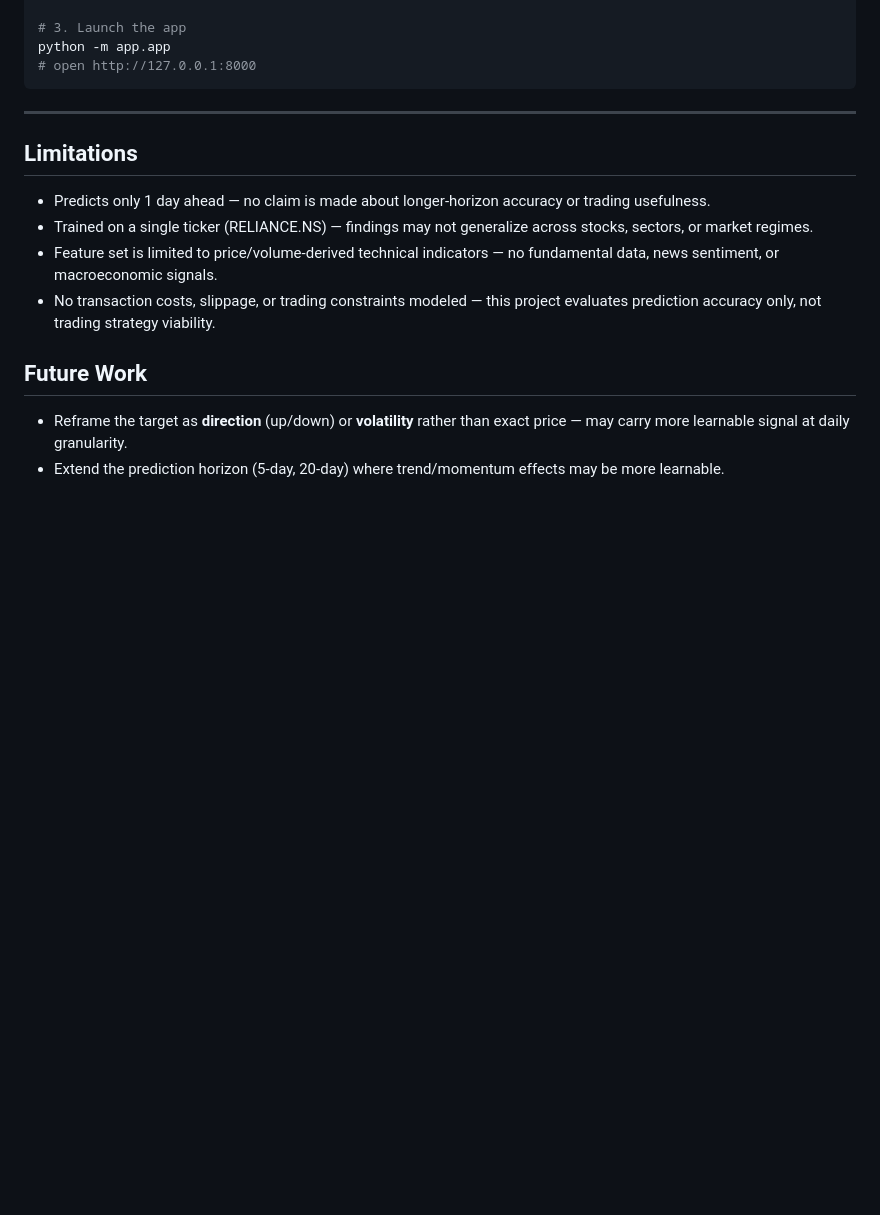
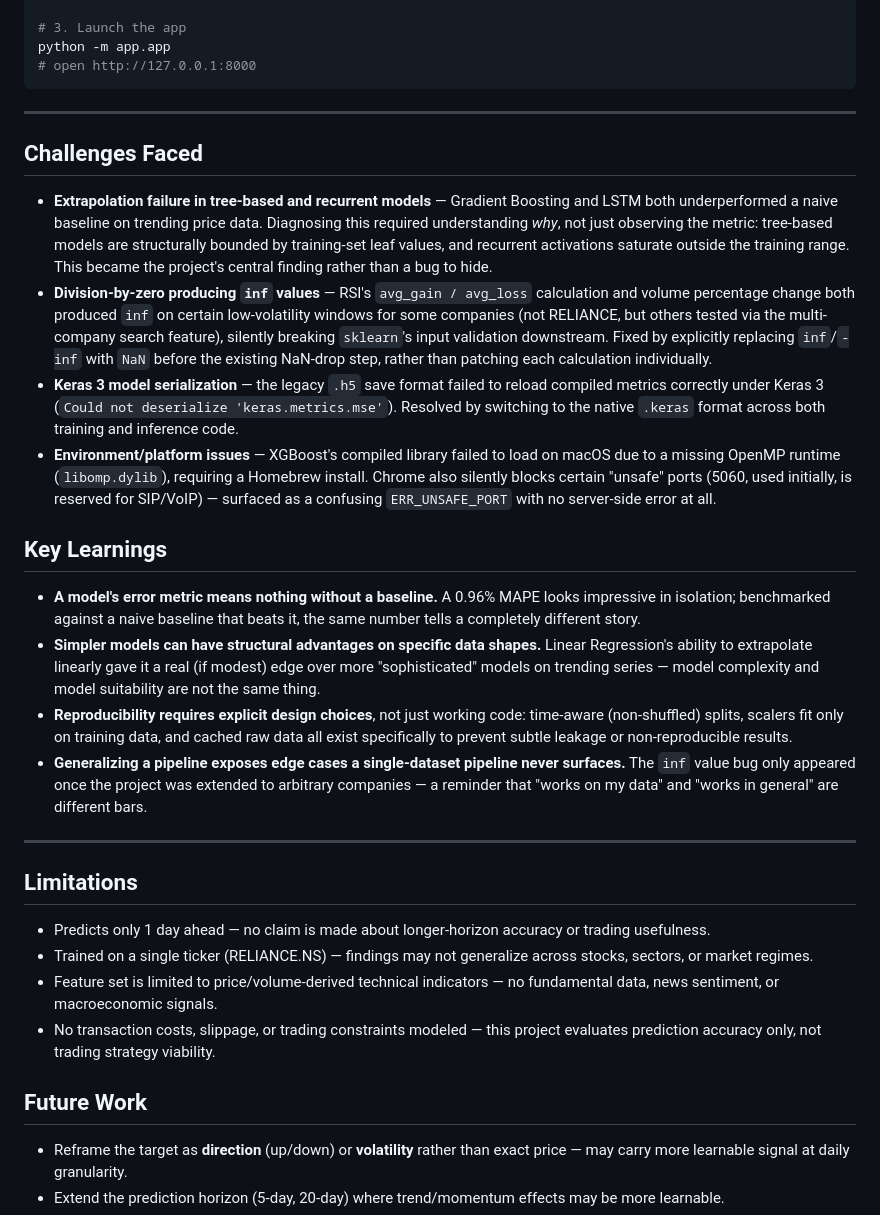
Before and after one commit to abhishekajatdesai/stock-price-prediction, a Markdown page: README.md, the part around one of its changes. Drawn GitHub-style; blank space fills up the shorter version.

```diff
--- a/README.md
+++ b/README.md
@@ -171,6 +216,22 @@ python -m app.app
 
 ---
 
+## Challenges Faced
+
+- **Extrapolation failure in tree-based and recurrent models** — Gradient Boosting and LSTM both underperformed a naive baseline on trending price data. Diagnosing this required understanding *why*, not just observing the metric: tree-based models are structurally bounded by training-set leaf values, and recurrent activations saturate outside the training range. This became the project's central finding rather than a bug to hide.
+- **Division-by-zero producing `inf` values** — RSI's `avg_gain / avg_loss` calculation and volume percentage change both produced `inf` on certain low-volatility windows for some companies (not RELIANCE, but others tested via the multi-company search feature), silently breaking `sklearn`'s input validation downstream. Fixed by explicitly replacing `inf`/`-inf` with `NaN` before the existing NaN-drop step, rather than patching each calculation individually.
+- **Keras 3 model serialization** — the legacy `.h5` save format failed to reload compiled metrics correctly under Keras 3 (`Could not deserialize 'keras.metrics.mse'`). Resolved by switching to the native `.keras` format across both training and inference code.
+- **Environment/platform issues** — XGBoost's compiled library failed to load on macOS due to a missing OpenMP runtime (`libomp.dylib`), requiring a Homebrew install. Chrome also silently blocks certain "unsafe" ports (5060, used initially, is reserved for SIP/VoIP) — surfaced as a confusing `ERR_UNSAFE_PORT` with no server-side error at all.
+
+## Key Learnings
+
+- **A model's error metric means nothing without a baseline.** A 0.96% MAPE looks impressive in isolation; benchmarked against a naive baseline that beats it, the same number tells a completely different story.
+- **Simpler models can have structural advantages on specific data shapes.** Linear Regression's ability to extrapolate linearly gave it a real (if modest) edge over more "sophisticated" models on trending series — model complexity and model suitability are not the same thing.
+- **Reproducibility requires explicit design choices**, not just working code: time-aware (non-shuffled) splits, scalers fit only on training data, and cached raw data all exist specifically to prevent subtle leakage or non-reproducible results.
+- **Generalizing a pipeline exposes edge cases a single-dataset pipeline never surfaces.** The `inf` value bug only appeared once the project was extended to arbitrary companies — a reminder that "works on my data" and "works in general" are different bars.
+
+---
+
 ## Limitations
 
 - Predicts only 1 day ahead — no claim is made about longer-horizon accuracy or trading usefulness.
```
Also changed, not shown: other parts of README.md (+45 -0 lines).
